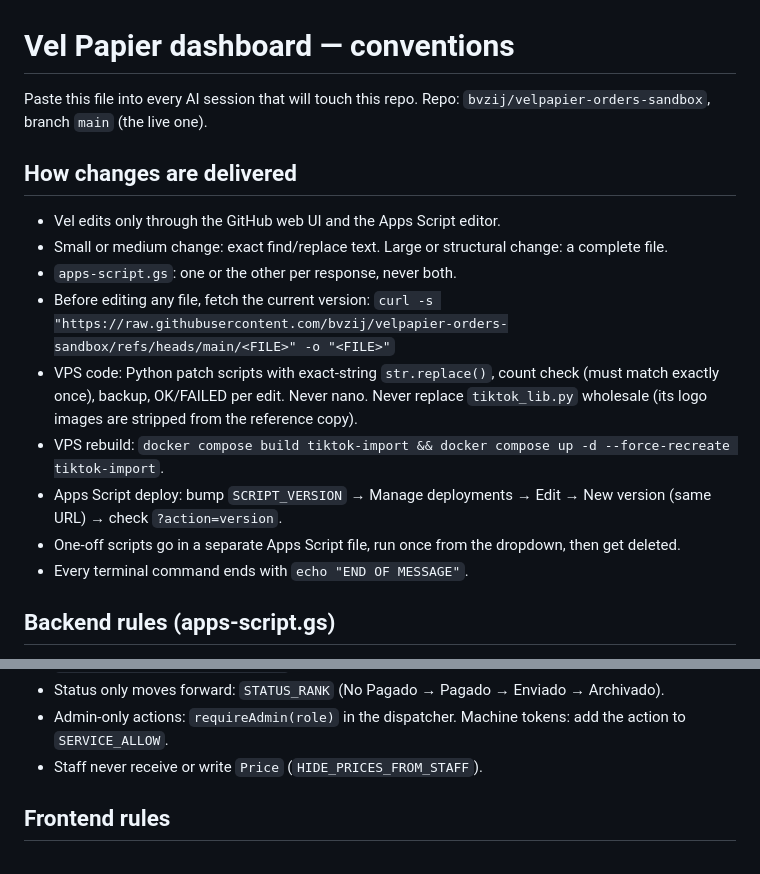
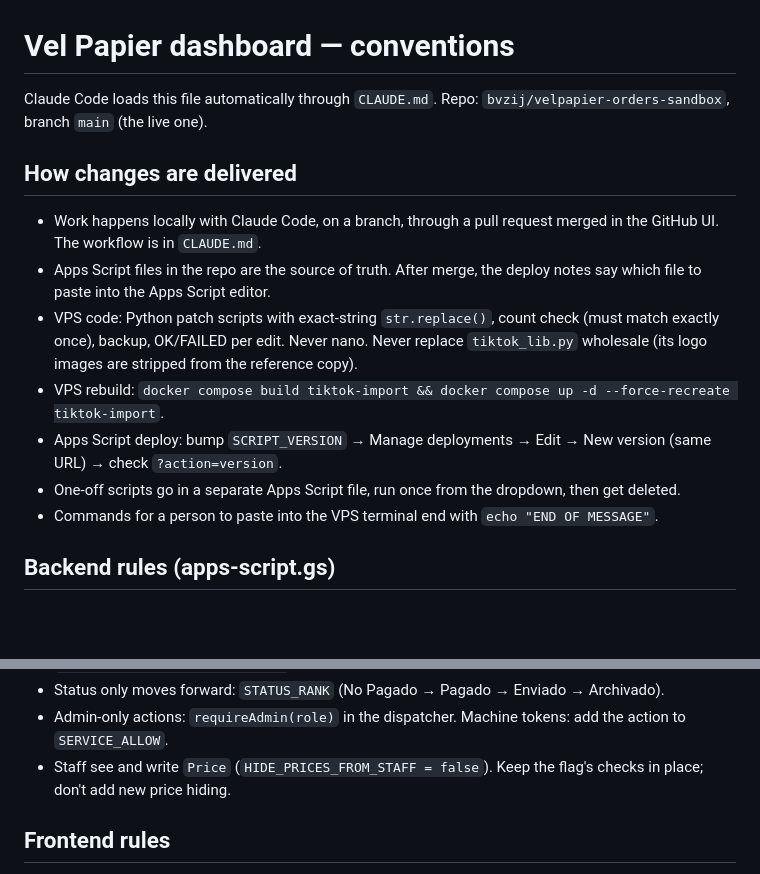
Before and after one commit to bvzij/velpapier-orders-sandbox, a Markdown page: CONVENTIONS.md, 2 parts joined by grey strips. Rendered like a GitHub page; blank space fills up the shorter version.

Commit message:
Fix stale delivery and price rules in conventions
Staff see prices (HIDE_PRICES_FROM_STAFF = false), and work now happens
locally on branches instead of through the GitHub web UI.

Co-Authored-By: Claude Opus 5.5 <noreply@anthropic.com>

```diff
--- a/CONVENTIONS.md
+++ b/CONVENTIONS.md
@@ -1,20 +1,17 @@
 # Vel Papier dashboard — conventions
 
-Paste this file into every AI session that will touch this repo.
+Claude Code loads this file automatically through `CLAUDE.md`.
 Repo: `bvzij/velpapier-orders-sandbox`, branch `main` (the live one).
 
 ## How changes are delivered
 
-- Vel edits only through the GitHub web UI and the Apps Script editor.
-- Small or medium change: exact find/replace text. Large or structural change: a complete file.
-- `apps-script.gs`: one or the other per response, never both.
-- Before editing any file, fetch the current version:
-  `curl -s "https://raw.githubusercontent.com/bvzij/velpapier-orders-sandbox/refs/heads/main/<FILE>" -o "<FILE>"`
+- Work happens locally with Claude Code, on a branch, through a pull request merged in the GitHub UI. The workflow is in `CLAUDE.md`.
+- Apps Script files in the repo are the source of truth. After merge, the deploy notes say which file to paste into the Apps Script editor.
 - VPS code: Python patch scripts with exact-string `str.replace()`, count check (must match exactly once), backup, OK/FAILED per edit. Never nano. Never replace `tiktok_lib.py` wholesale (its logo images are stripped from the reference copy).
 - VPS rebuild: `docker compose build tiktok-import && docker compose up -d --force-recreate tiktok-import`.
 - Apps Script deploy: bump `SCRIPT_VERSION` → Manage deployments → Edit → New version (same URL) → check `?action=version`.
 - One-off scripts go in a separate Apps Script file, run once from the dropdown, then get deleted.
-- Every terminal command ends with `echo "END OF MESSAGE"`.
+- Commands for a person to paste into the VPS terminal end with `echo "END OF MESSAGE"`.
 
 ## Backend rules (apps-script.gs)
 
@@ -32,7 +29,7 @@ Repo: `bvzij/velpapier-orders-sandbox`, branch `main` (the live one).
 - Shipment count definition: `buildShippedCountMap()` only. Recompute with `reconcileCustomerAggregates()`.
 - Status only moves forward: `STATUS_RANK` (No Pagado → Pagado → Enviado → Archivado).
 - Admin-only actions: `requireAdmin(role)` in the dispatcher. Machine tokens: add the action to `SERVICE_ALLOW`.
-- Staff never receive or write `Price` (`HIDE_PRICES_FROM_STAFF`).
+- Staff see and write `Price` (`HIDE_PRICES_FROM_STAFF = false`). Keep the flag's checks in place; don't add new price hiding.
 
 ## Frontend rules
 
```
